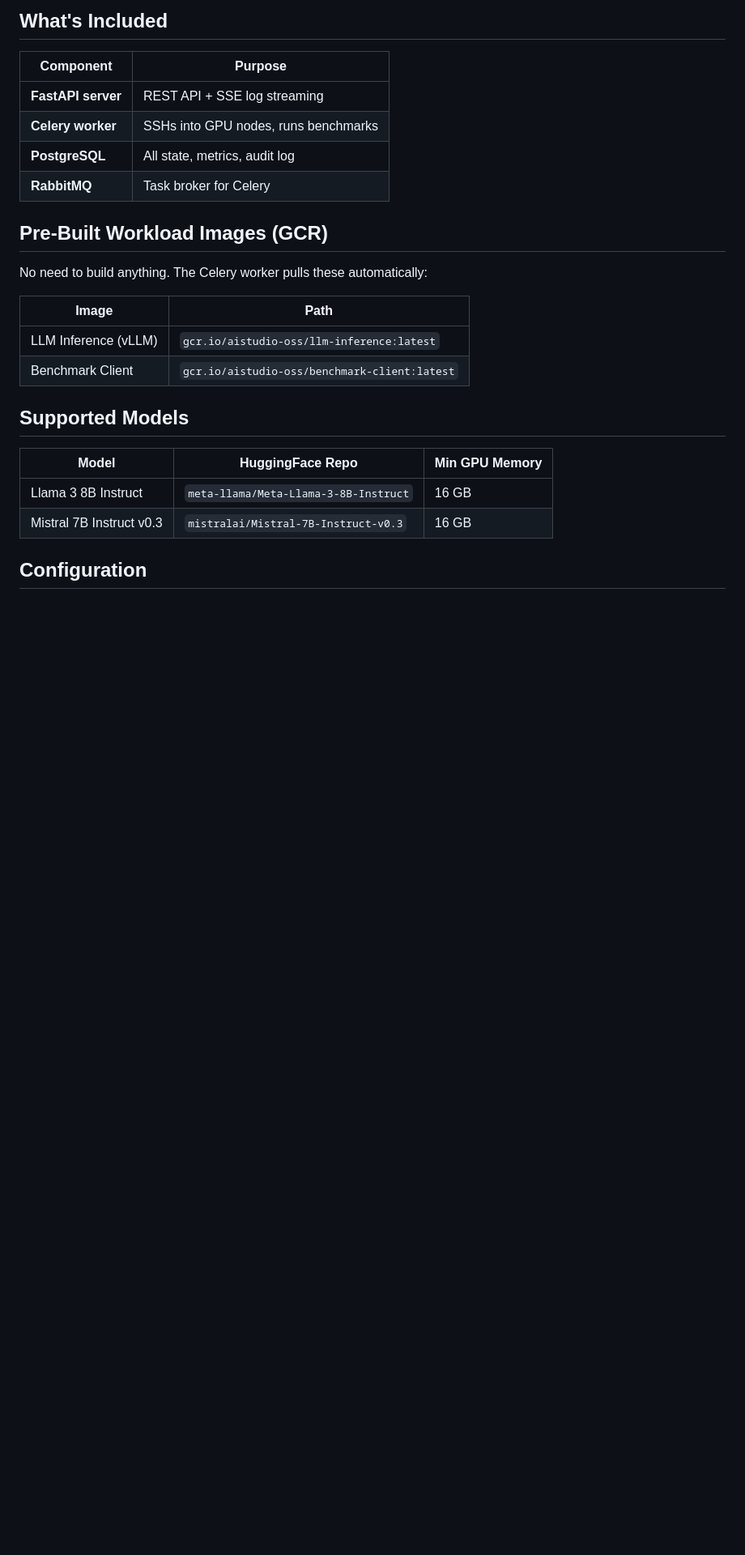
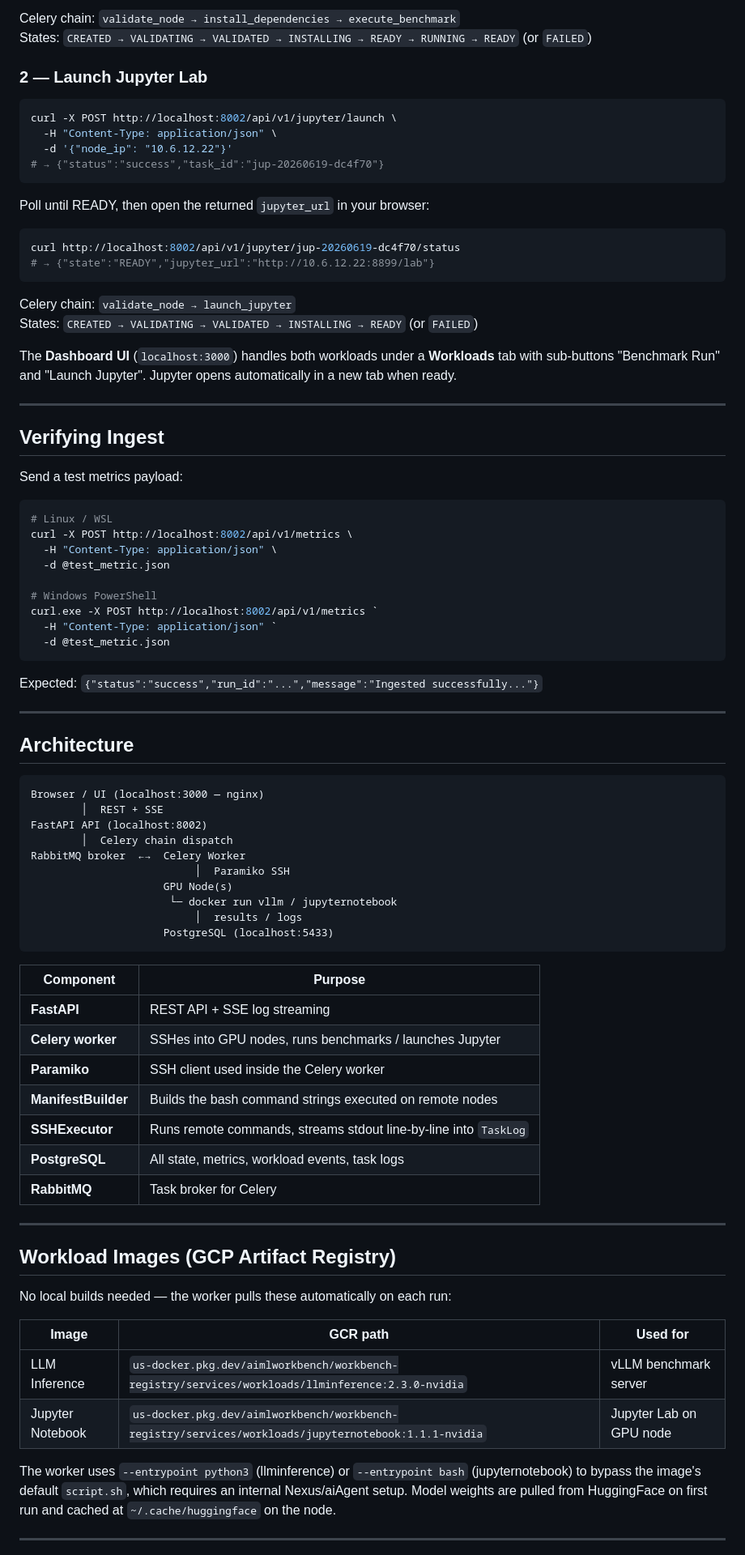
Before and after one commit to corespan/aistudio-server, a Markdown page: README.md, the part around one of its changes. Shown at 81% size. Rendered like a GitHub page; blank space fills up the shorter version.

````diff
--- a/README.md
+++ b/README.md
@@ -83,29 +84,88 @@ curl -N http://localhost:8001/api/v1/benchmarks/wl-20260603-a3f9bc/logs/stream
 ```
 
-## What's Included
+Celery chain: `validate_node → install_dependencies → execute_benchmark`
+States: `CREATED → VALIDATING → VALIDATED → INSTALLING → READY → RUNNING → READY` (or `FAILED`)
+
+### 2 — Launch Jupyter Lab
+
+```bash
+curl -X POST http://localhost:8002/api/v1/jupyter/launch \
+  -H "Content-Type: application/json" \
+  -d '{"node_ip": "10.6.12.22"}'
+# → {"status":"success","task_id":"jup-20260619-dc4f70"}
+```
+
+Poll until READY, then open the returned `jupyter_url` in your browser:
+
+```bash
+curl http://localhost:8002/api/v1/jupyter/jup-20260619-dc4f70/status
+# → {"state":"READY","jupyter_url":"http://10.6.12.22:8899/lab"}
+```
+
+Celery chain: `validate_node → launch_jupyter`
+States: `CREATED → VALIDATING → VALIDATED → INSTALLING → READY` (or `FAILED`)
+
+The **Dashboard UI** (`localhost:3000`) handles both workloads under a **Workloads** tab with sub-buttons "Benchmark Run" and "Launch Jupyter". Jupyter opens automatically in a new tab when ready.
+
+---
+
+## Verifying Ingest
+
+Send a test metrics payload:
+
+```bash
+# Linux / WSL
+curl -X POST http://localhost:8002/api/v1/metrics \
+  -H "Content-Type: application/json" \
+  -d @test_metric.json
+
+# Windows PowerShell
+curl.exe -X POST http://localhost:8002/api/v1/metrics `
+  -H "Content-Type: application/json" `
+  -d @test_metric.json
+```
+
+Expected: `{"status":"success","run_id":"...","message":"Ingested successfully..."}`
+
+---
+
+## Architecture
+
+```
+Browser / UI (localhost:3000 — nginx)
+        │  REST + SSE
+FastAPI API (localhost:8002)
+        │  Celery chain dispatch
+RabbitMQ broker  ←→  Celery Worker
+                          │  Paramiko SSH
+                     GPU Node(s)
+                      └─ docker run vllm / jupyternotebook
+                          │  results / logs
+                     PostgreSQL (localhost:5433)
+```
 
 | Component | Purpose |
 |-----------|---------|
-| **FastAPI server** | REST API + SSE log streaming |
-| **Celery worker** | SSHs into GPU nodes, runs benchmarks |
-| **PostgreSQL** | All state, metrics, audit log |
+| **FastAPI** | REST API + SSE log streaming |
+| **Celery worker** | SSHes into GPU nodes, runs benchmarks / launches Jupyter |
+| **Paramiko** | SSH client used inside the Celery worker |
+| **ManifestBuilder** | Builds the bash command strings executed on remote nodes |
+| **SSHExecutor** | Runs remote commands, streams stdout line-by-line into `TaskLog` |
+| **PostgreSQL** | All state, metrics, workload events, task logs |
 | **RabbitMQ** | Task broker for Celery |
 
-## Pre-Built Workload Images (GCR)
+---
 
-No need to build anything. The Celery worker pulls these automatically:
+## Workload Images (GCP Artifact Registry)
 
-| Image | Path |
-|-------|------|
-| LLM Inference (vLLM) | `gcr.io/aistudio-oss/llm-inference:latest` |
-| Benchmark Client | `gcr.io/aistudio-oss/benchmark-client:latest` |
+No local builds needed — the worker pulls these automatically on each run:
 
-## Supported Models
+| Image | GCR path | Used for |
+|-------|----------|---------|
+| LLM Inference | `us-docker.pkg.dev/aimlworkbench/workbench-registry/services/workloads/llminference:2.3.0-nvidia` | vLLM benchmark server |
+| Jupyter Notebook | `us-docker.pkg.dev/aimlworkbench/workbench-registry/services/workloads/jupyternotebook:1.1.1-nvidia` | Jupyter Lab on GPU node |
 
-| Model | HuggingFace Repo | Min GPU Memory |
-|-------|-----------------|----------------|
-| Llama 3 8B Instruct | `meta-llama/Meta-Llama-3-8B-Instruct` | 16 GB |
-| Mistral 7B Instruct v0.3 | `mistralai/Mistral-7B-Instruct-v0.3` | 16 GB |
+The worker uses `--entrypoint python3` (llminference) or `--entrypoint bash` (jupyternotebook) to bypass the image's default `script.sh`, which requires an internal Nexus/aiAgent setup. Model weights are pulled from HuggingFace on first run and cached at `~/.cache/huggingface` on the node.
 
-## Configuration
+---
 
````
Also changed, not shown: other parts of README.md (+117 -84 lines).
